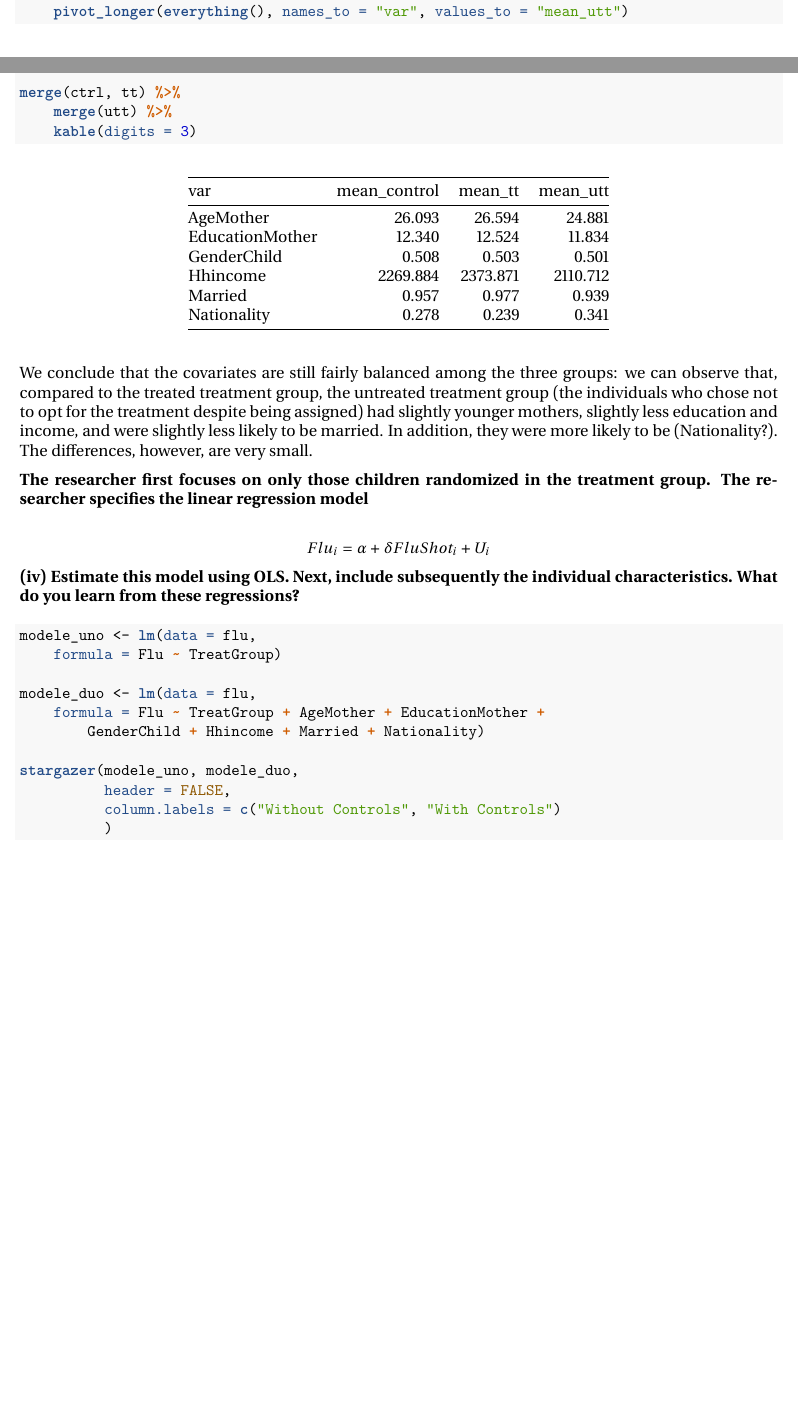
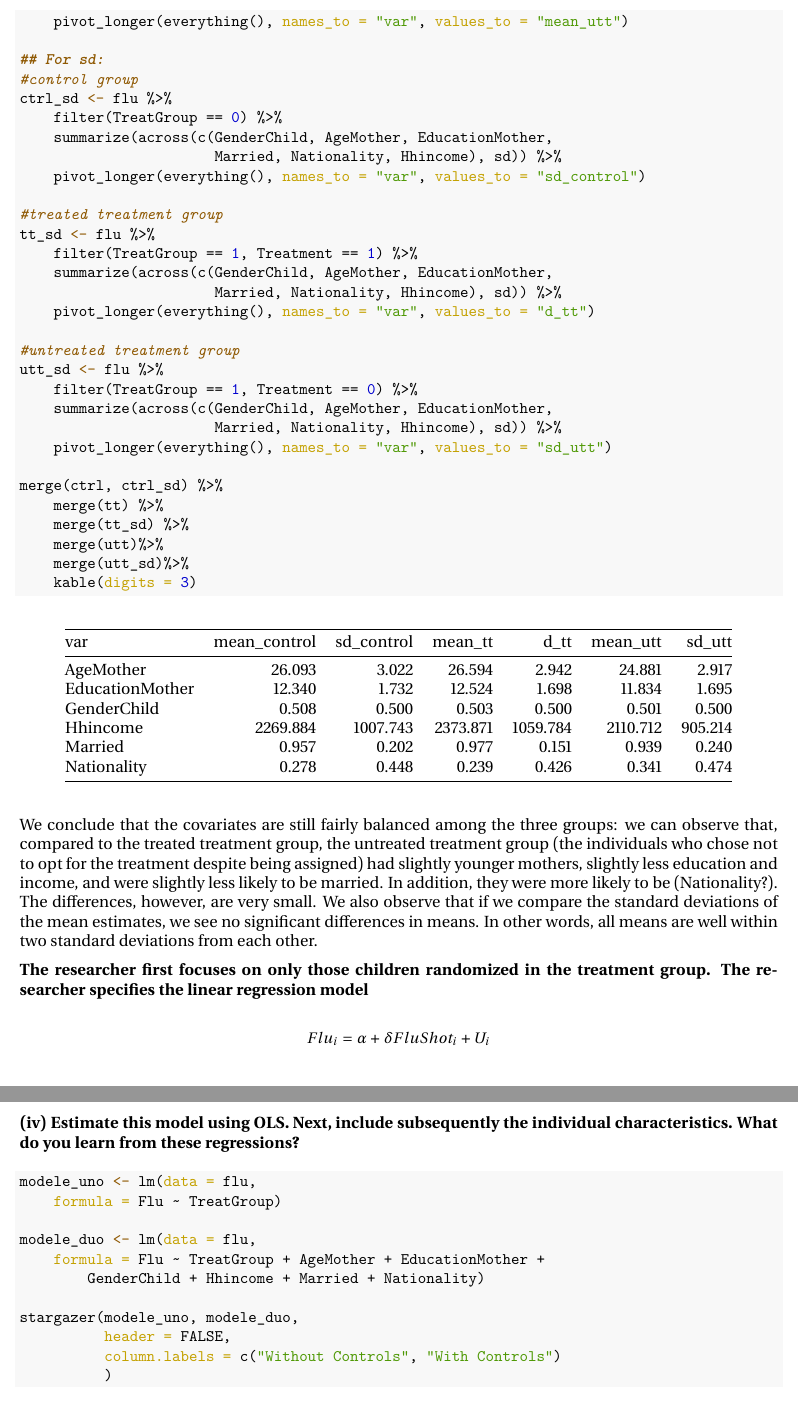
Before and after one commit to basm92/econometrics2, an R Markdown document (assignment4/assignment_4.Rmd): two parts of pages 3 and 4 of 8 before the commit and two parts of pages 4 and 5 of 9 after it, joined at a grey line, cut so that both start at the same text, the shorter picture padded with empty space. The pictures show the output file assignment4/assignment_4.pdf that the author committed with the source.

Commit message:
minor changes

````diff
--- a/assignment4/assignment_4.Rmd
+++ b/assignment4/assignment_4.Rmd
@@ -125,6 +125,8 @@ Only `r fraction` percent of the individuals in the treatment group actually rec
 __(iii) Make a table with summary statistics for (1) the control group, (2) the treated treatment group, and (3) the untreated treatment group. What do you conclude?__
 
 ```{r henk}
+
+## For mean:
 #control group
 ctrl <- flu %>%
     filter(TreatGroup == 0) %>%
@@ -146,12 +148,37 @@ utt <- flu %>%
                        Married, Nationality, Hhincome), mean)) %>%
     pivot_longer(everything(), names_to = "var", values_to = "mean_utt")
 
-merge(ctrl, tt) %>%
-    merge(utt) %>%
+## For sd:
+#control group
+ctrl_sd <- flu %>%
+    filter(TreatGroup == 0) %>%
+    summarize(across(c(GenderChild, AgeMother, EducationMother,
+                       Married, Nationality, Hhincome), sd)) %>%
+    pivot_longer(everything(), names_to = "var", values_to = "sd_control")
+
+#treated treatment group
+tt_sd <- flu %>%
+    filter(TreatGroup == 1, Treatment == 1) %>%
+    summarize(across(c(GenderChild, AgeMother, EducationMother,
+                       Married, Nationality, Hhincome), sd)) %>%
+    pivot_longer(everything(), names_to = "var", values_to = "d_tt")
+
+#untreated treatment group
+utt_sd <- flu %>%
+    filter(TreatGroup == 1, Treatment == 0) %>%
+    summarize(across(c(GenderChild, AgeMother, EducationMother,
+                       Married, Nationality, Hhincome), sd)) %>%
+    pivot_longer(everything(), names_to = "var", values_to = "sd_utt")
+
+merge(ctrl, ctrl_sd) %>%
+    merge(tt) %>%
+    merge(tt_sd) %>%
+    merge(utt)%>%
+    merge(utt_sd)%>%
     kable(digits = 3)
 ```
 
-We conclude that the covariates are still fairly balanced among the three groups: we can observe that, compared to the treated treatment group, the untreated treatment group (the individuals who chose not to opt for the treatment despite being assigned) had slightly younger mothers, slightly less education and income, and were slightly less likely to be married. In addition, they were more likely to be (Nationality?). The differences, however, are very small.
+We conclude that the covariates are still fairly balanced among the three groups: we can observe that, compared to the treated treatment group, the untreated treatment group (the individuals who chose not to opt for the treatment despite being assigned) had slightly younger mothers, slightly less education and income, and were slightly less likely to be married. In addition, they were more likely to be (Nationality?). The differences, however, are very small. We also observe that if we compare the standard deviations of the mean estimates, we see no significant differences in means. In other words, all means are well within two standard deviations from each other.
 
 __The researcher first focuses on only those children randomized in the treatment group. The researcher specifies the linear regression model__
 
````
Also changed, not shown: assignment4/assignment_4.pdf, assignment4/assignment_4.Rmd (2 more changed lines), 2 other files.
